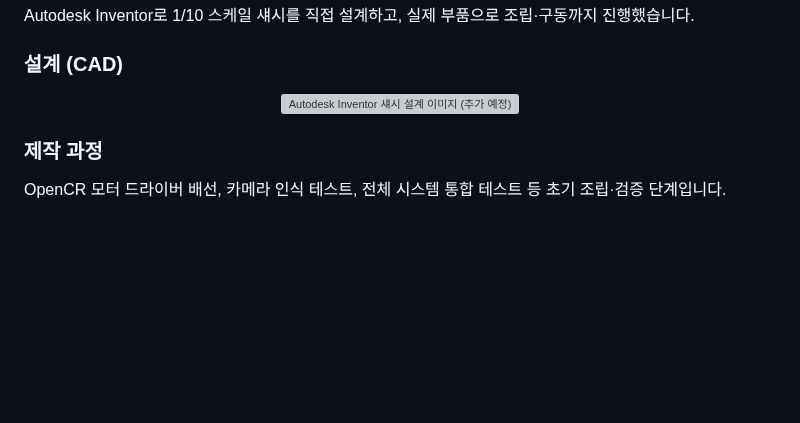
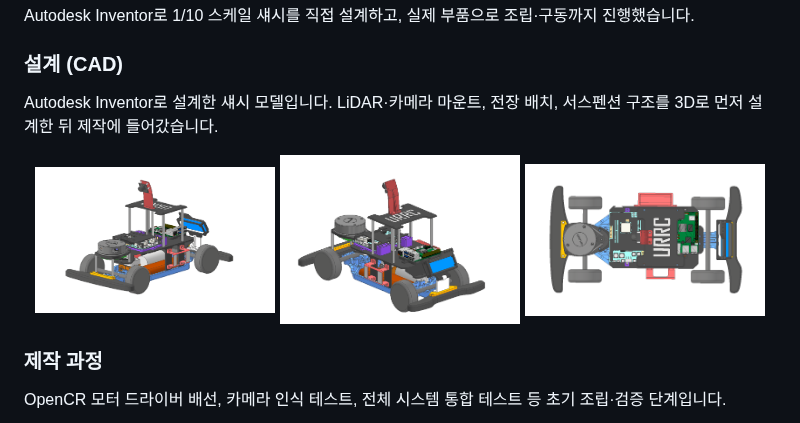
Before and after one commit to GeonHoong/1_10-autonomous-race, a Markdown page: README.md, the part around the change. GitHub-like rendering; pictures changed too: assets/hardware/design-01.png (added), assets/hardware/design-02.png (added), assets/hardware/design-03.png (added); blank space fills up the shorter version; grey boxes are pictures that could not be loaded.

Commit message:
Add CAD design renderings

```diff
--- a/README.md
+++ b/README.md
@@ -128,8 +128,13 @@ flowchart TD
 Autodesk Inventor로 1/10 스케일 섀시를 직접 설계하고, 실제 부품으로 조립·구동까지 진행했습니다.
 
 ### 설계 (CAD)
-<!-- TODO: Inventor 설계 이미지로 교체. 예) assets/hardware/design.png -->
-<p align="center"><img src="./assets/hardware/design.png" width="640" alt="Autodesk Inventor 섀시 설계 이미지 (추가 예정)" /></p>
+Autodesk Inventor로 설계한 섀시 모델입니다. LiDAR·카메라 마운트, 전장 배치, 서스펜션 구조를 3D로 먼저 설계한 뒤 제작에 들어갔습니다.
+
+<p align="center">
+  <img src="./assets/hardware/design-01.png" width="32%" alt="CAD 설계 - 전방 아이소메트릭 뷰" />
+  <img src="./assets/hardware/design-02.png" width="32%" alt="CAD 설계 - 후방 아이소메트릭 뷰" />
+  <img src="./assets/hardware/design-03.png" width="32%" alt="CAD 설계 - 상단 뷰 (전장 배치)" />
+</p>
 
 ### 제작 과정
 OpenCR 모터 드라이버 배선, 카메라 인식 테스트, 전체 시스템 통합 테스트 등 초기 조립·검증 단계입니다.
```
